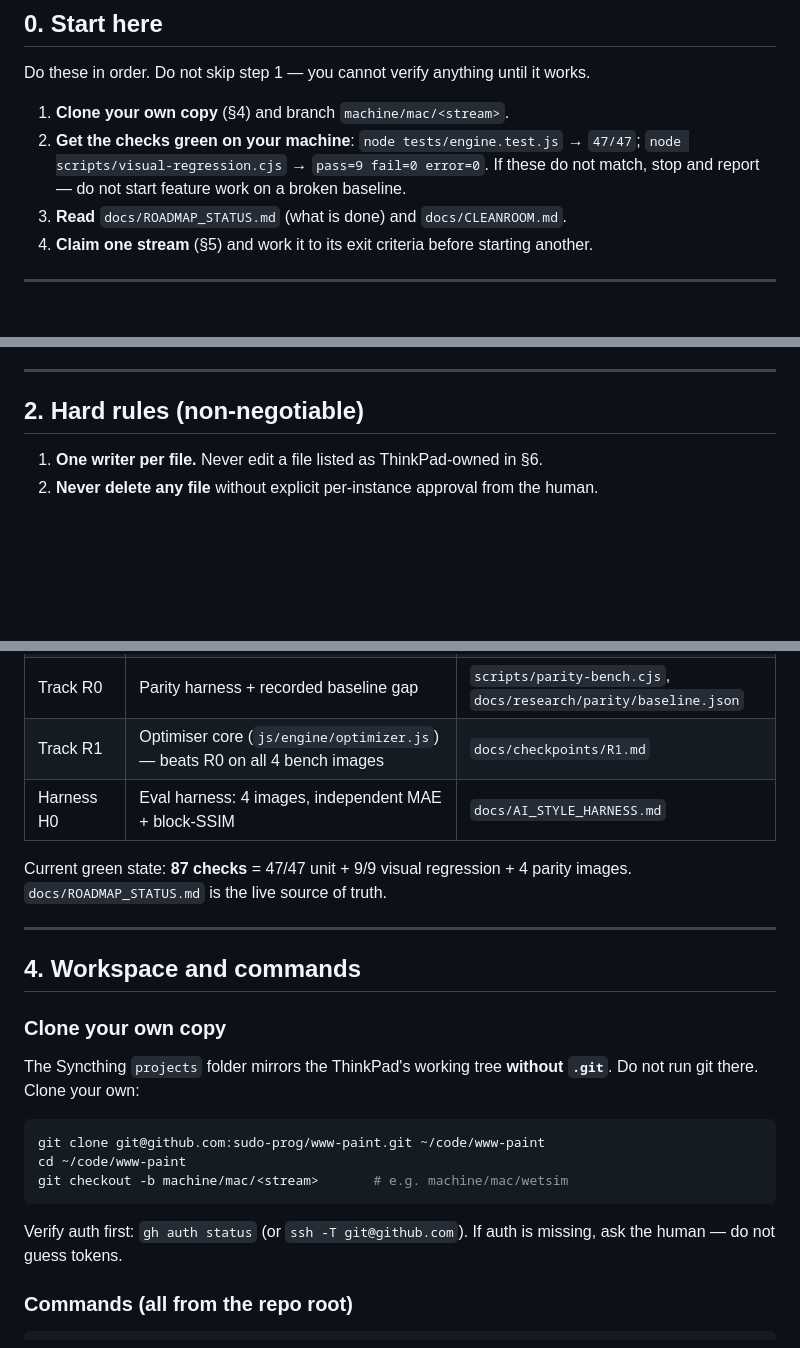
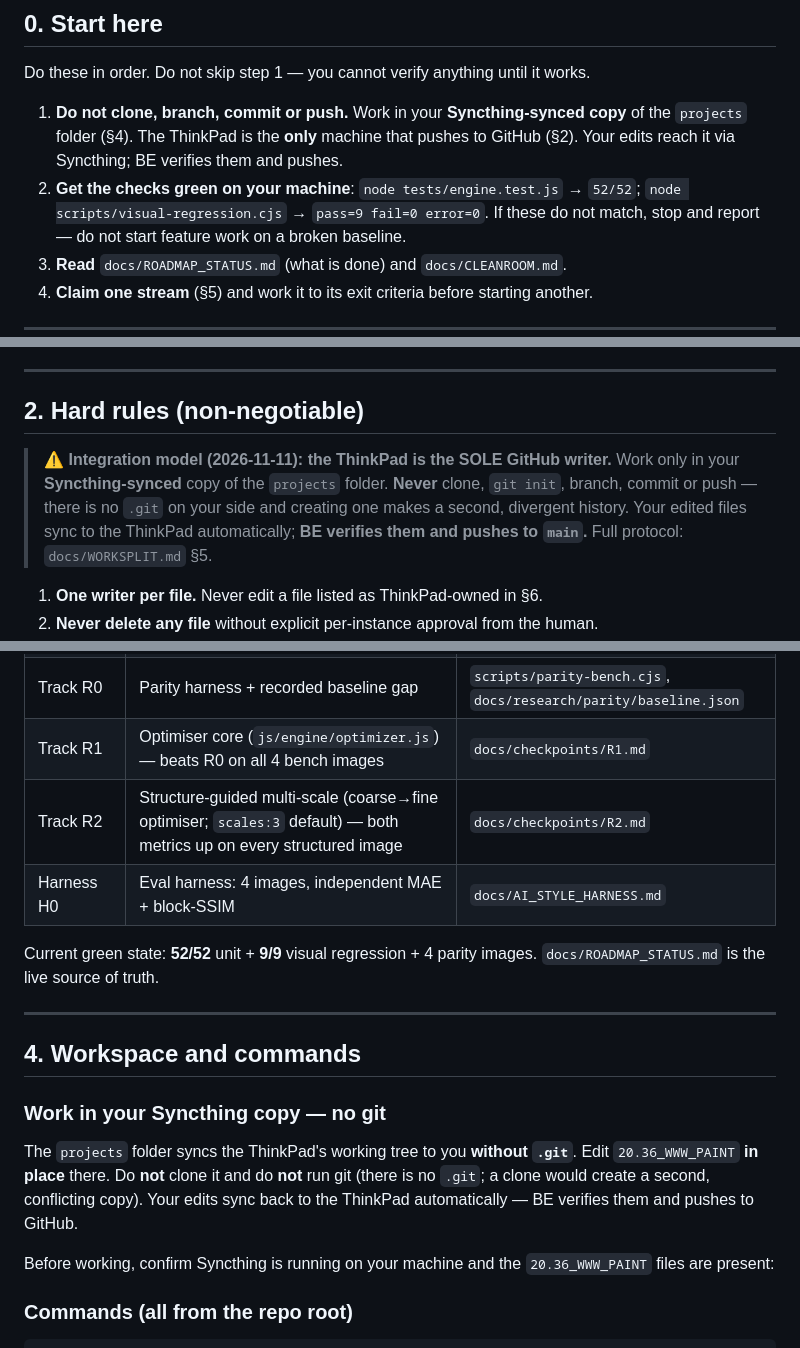
Before and after one commit to sudo-prog/www-paint, a Markdown page: HANDOFF.md, 3 parts joined by grey strips. GitHub-like rendering; blank space fills up the shorter version.

````diff
--- a/HANDOFF.md
+++ b/HANDOFF.md
@@ -16,9 +16,12 @@ any code, then read the in-repo docs it points to (§10).
 
 Do these in order. Do not skip step 1 — you cannot verify anything until it works.
 
-1. **Clone your own copy** (§4) and branch `machine/mac/<stream>`.
+1. **Do not clone, branch, commit or push.** Work in your **Syncthing-synced
+   copy** of the `projects` folder (§4). The ThinkPad is the **only** machine
+   that pushes to GitHub (§2). Your edits reach it via Syncthing; BE verifies
+   them and pushes.
 2. **Get the checks green on your machine**: `node tests/engine.test.js` →
-   `47/47`; `node scripts/visual-regression.cjs` → `pass=9 fail=0 error=0`.
+   `52/52`; `node scripts/visual-regression.cjs` → `pass=9 fail=0 error=0`.
    If these do not match, stop and report — do not start feature work on a
    broken baseline.
 3. **Read** `docs/ROADMAP_STATUS.md` (what is done) and `docs/CLEANROOM.md`.
@@ -61,6 +64,13 @@ Never translate another implementation and call it ours.
 
 ## 2. Hard rules (non-negotiable)
 
+> **⚠ Integration model (2026-11-11): the ThinkPad is the SOLE GitHub writer.**
+> Work only in your **Syncthing-synced** copy of the `projects` folder. **Never**
+> clone, `git init`, branch, commit or push — there is no `.git` on your side and
+> creating one makes a second, divergent history. Your edited files sync to the
+> ThinkPad automatically; **BE verifies them and pushes to `main`.** Full protocol:
+> `docs/WORKSPLIT.md` §5.
+
 1. **One writer per file.** Never edit a file listed as ThinkPad-owned in §6.
 2. **Never delete any file** without explicit per-instance approval from the human.
 3. **Do not touch the engine spine** — `optimizer.js`, `generator.js`,
@@ -87,28 +97,26 @@ Never translate another implementation and call it ours.
 | Phase 1.2 | Structure tensor (`analyzer.computeStructureTensor` / `sampleStructure` / `structureDebugRGBA`) + `generator.alignToStructure` + the UI STRUCTURE controls | `docs/checkpoints/P1.md`, `docs/UI_CONTROLS.md` |
 | Track R0 | Parity harness + recorded baseline gap | `scripts/parity-bench.cjs`, `docs/research/parity/baseline.json` |
 | Track R1 | Optimiser core (`js/engine/optimizer.js`) — beats R0 on all 4 bench images | `docs/checkpoints/R1.md` |
+| Track R2 | Structure-guided multi-scale (coarse→fine optimiser; `scales:3` default) — both metrics up on every structured image | `docs/checkpoints/R2.md` |
 | Harness H0 | Eval harness: 4 images, independent MAE + block-SSIM | `docs/AI_STYLE_HARNESS.md` |
 
-Current green state: **87 checks** = 47/47 unit + 9/9 visual regression +
-4 parity images. `docs/ROADMAP_STATUS.md` is the live source of truth.
+Current green state: **52/52** unit + **9/9** visual regression + 4 parity images.
+`docs/ROADMAP_STATUS.md` is the live source of truth.
 
 ---
 
 ## 4. Workspace and commands
 
-### Clone your own copy
+### Work in your Syncthing copy — no git
 
-The Syncthing `projects` folder mirrors the ThinkPad's working tree **without
-`.git`**. Do not run git there. Clone your own:
+The `projects` folder syncs the ThinkPad's working tree to you **without `.git`**.
+Edit `20.36_WWW_PAINT` **in place** there. Do **not** clone it and do **not** run
+git (there is no `.git`; a clone would create a second, conflicting copy). Your
+edits sync back to the ThinkPad automatically — BE verifies them and pushes to
+GitHub.
 
-```bash
-git clone git@github.com:sudo-prog/www-paint.git ~/code/www-paint
-cd ~/code/www-paint
-git checkout -b machine/mac/<stream>       # e.g. machine/mac/wetsim
-```
-
-Verify auth first: `gh auth status` (or `ssh -T git@github.com`). If auth is
-missing, ask the human — do not guess tokens.
+Before working, confirm Syncthing is running on your machine and the
+`20.36_WWW_PAINT` files are present:
 
 ### Commands (all from the repo root)
 
````
Also changed, not shown: other parts of HANDOFF.md (+8 -5 lines), docs/WORKSPLIT.md (+25 -16 lines).
